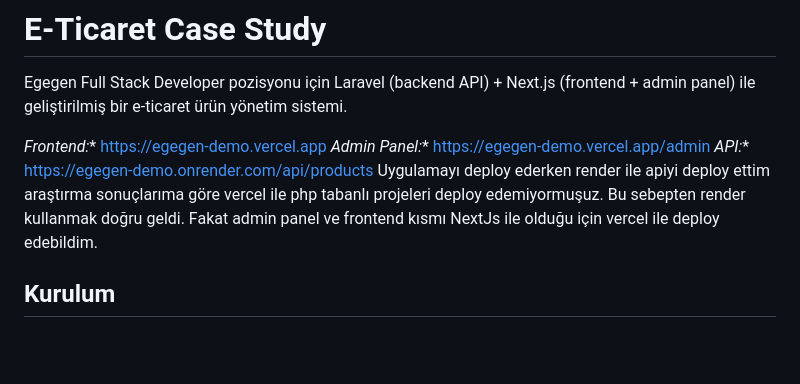
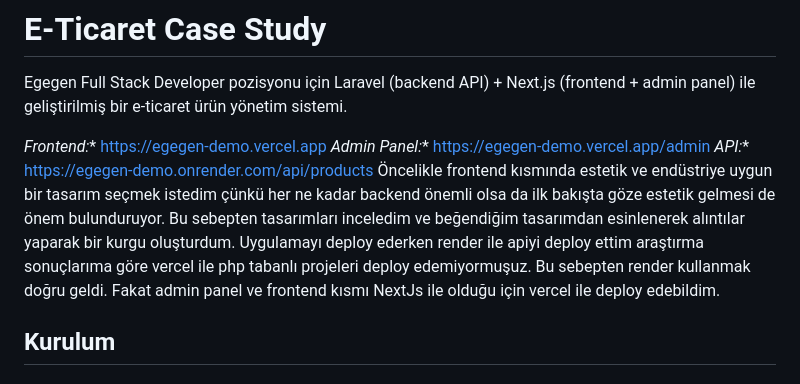
Before and after one commit to yarkinatac/egegen-demo, a Markdown page: README.md, the part around the change. Rendered like a GitHub page; blank space fills up the shorter version.

Commit message:
Readme güncelleme latest

```diff
--- a/README.md
+++ b/README.md
@@ -5,7 +5,7 @@ Egegen Full Stack Developer pozisyonu için Laravel (backend API) + Next.js (fro
 *Frontend:** https://egegen-demo.vercel.app
 *Admin Panel:** https://egegen-demo.vercel.app/admin
 *API:** https://egegen-demo.onrender.com/api/products
-Uygulamayı deploy ederken render ile apiyi deploy ettim araştırma sonuçlarıma göre vercel ile php tabanlı projeleri deploy edemiyormuşuz. Bu sebepten render kullanmak doğru geldi. Fakat admin panel ve frontend kısmı NextJs ile olduğu için vercel ile deploy edebildim.
+Öncelikle frontend kısmında estetik ve endüstriye uygun bir tasarım seçmek istedim çünkü her ne kadar backend önemli olsa da ilk bakışta göze estetik gelmesi de önem bulunduruyor. Bu sebepten tasarımları inceledim ve beğendiğim tasarımdan esinlenerek alıntılar yaparak bir kurgu oluşturdum. Uygulamayı deploy ederken render ile apiyi deploy ettim araştırma sonuçlarıma göre vercel ile php tabanlı projeleri deploy edemiyormuşuz. Bu sebepten render kullanmak doğru geldi. Fakat admin panel ve frontend kısmı NextJs ile olduğu için vercel ile deploy edebildim.
 
 ## Kurulum
 
```
